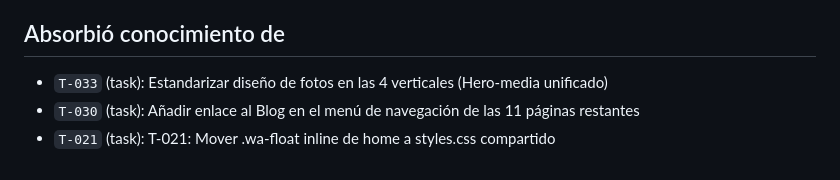
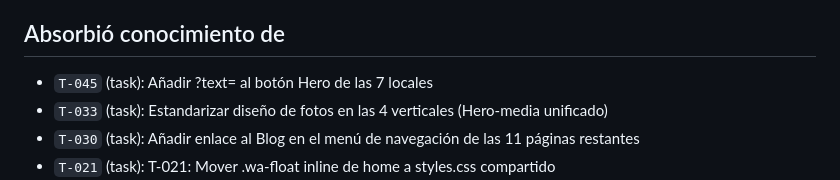
Before and after one commit to leonardohurtadortk/web-voktera, a Markdown page: docs/contracts/CTR-002.md, the part around the change. Rendered like a GitHub page.

Commit message:
Backup pre-edicion: docs/contracts/CTR-002.md

```diff
--- a/docs/contracts/CTR-002.md
+++ b/docs/contracts/CTR-002.md
@@ -54,6 +54,7 @@ Checklist OBLIGATORIO para cualquier página nueva de `voktera.online` (vertical
 
 ## Absorbió conocimiento de
 <!-- INFO_AUTOGENERADA: no editar ni repetir -->
+- `T-045` (task): Añadir ?text= al botón Hero de las 7 locales
 - `T-033` (task): Estandarizar diseño de fotos en las 4 verticales (Hero-media unificado)
 - `T-030` (task): Añadir enlace al Blog en el menú de navegación de las 11 páginas restantes
 - `T-021` (task): T-021: Mover .wa-float inline de home a styles.css compartido
```
